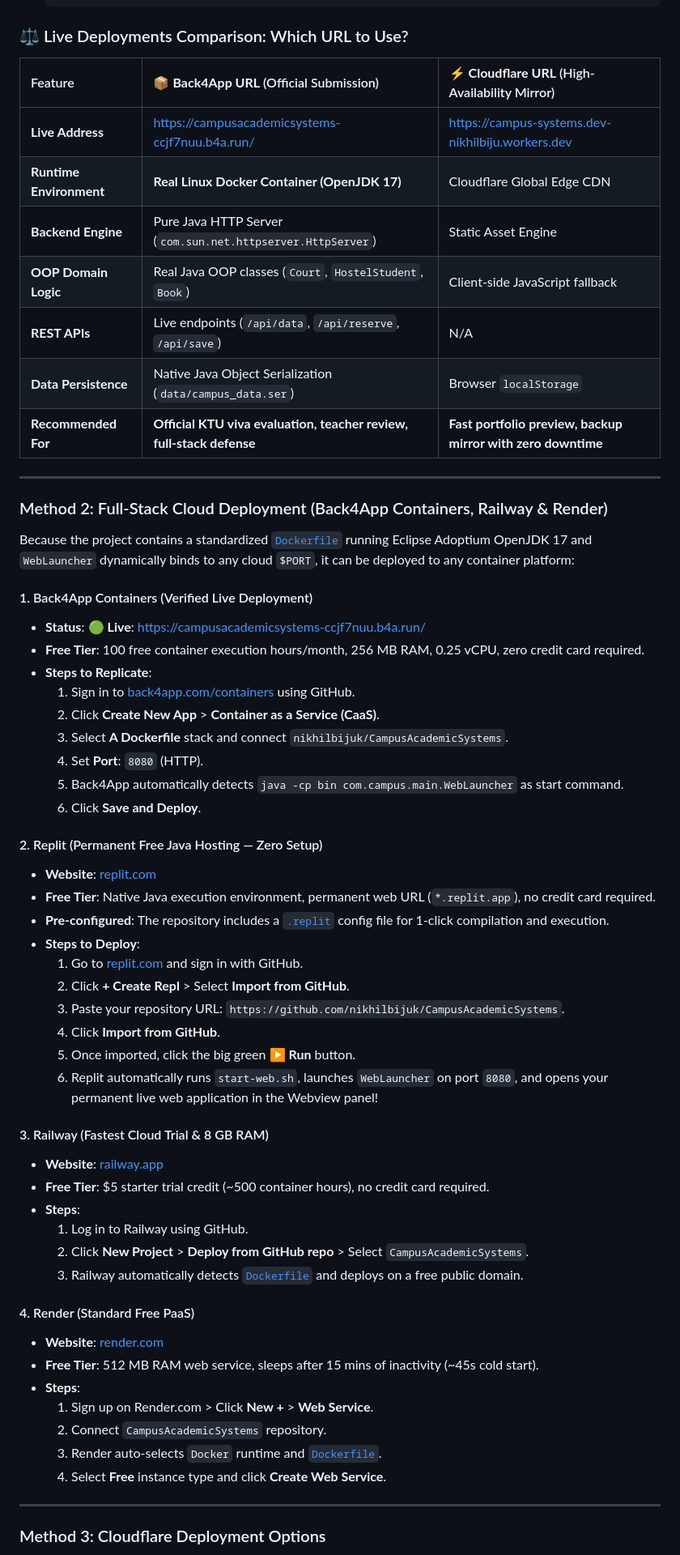
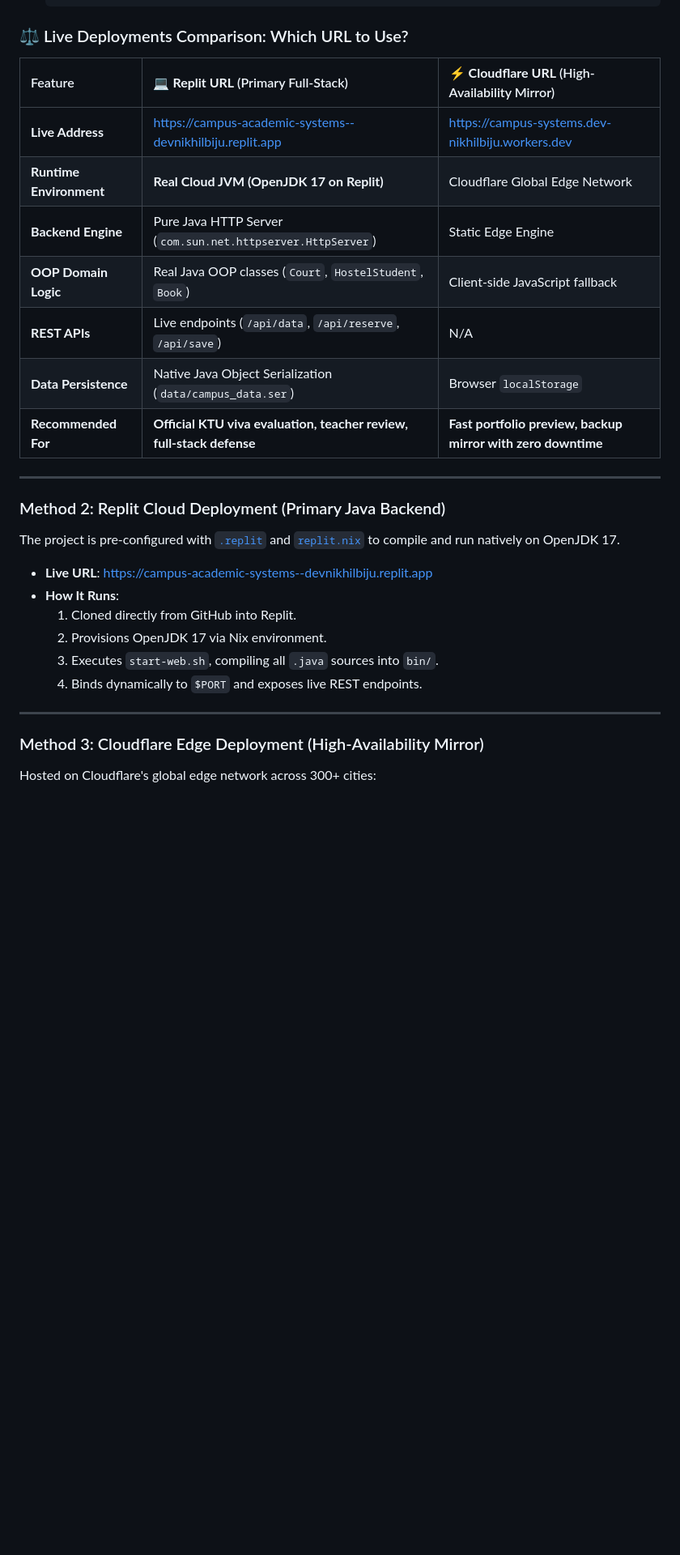
Before and after one commit to nikhilbijuk/CampusAcademicSystems, a Markdown page: README.md, the part around one of its changes. Shown at 81% size. Drawn GitHub-style; blank space fills up the shorter version.

Commit message:
docs: streamline deployment guide to Replit and Cloudflare only

```diff
--- a/README.md
+++ b/README.md
@@ -257,11 +255,11 @@ The frontend (`index.html` + `web/app.js`) features built-in fallback mock-state
 
 ### ⚖️ Live Deployments Comparison: Which URL to Use?
 
-| Feature | 📦 **Back4App URL** (Official Submission) | ⚡ **Cloudflare URL** (High-Availability Mirror) |
+| Feature | 💻 **Replit URL** (Primary Full-Stack) | ⚡ **Cloudflare URL** (High-Availability Mirror) |
 | :--- | :--- | :--- |
-| **Live Address** | [https://campusacademicsystems-ccjf7nuu.b4a.run/](https://campusacademicsystems-ccjf7nuu.b4a.run/) | [https://campus-systems.dev-nikhilbiju.workers.dev](https://campus-systems.dev-nikhilbiju.workers.dev) |
-| **Runtime Environment** | **Real Linux Docker Container (OpenJDK 17)** | Cloudflare Global Edge CDN |
-| **Backend Engine** | Pure Java HTTP Server (`com.sun.net.httpserver.HttpServer`) | Static Asset Engine |
+| **Live Address** | [https://campus-academic-systems--devnikhilbiju.replit.app](https://campus-academic-systems--devnikhilbiju.replit.app) | [https://campus-systems.dev-nikhilbiju.workers.dev](https://campus-systems.dev-nikhilbiju.workers.dev) |
+| **Runtime Environment** | **Real Cloud JVM (OpenJDK 17 on Replit)** | Cloudflare Global Edge Network |
+| **Backend Engine** | Pure Java HTTP Server (`com.sun.net.httpserver.HttpServer`) | Static Edge Engine |
 | **OOP Domain Logic** | Real Java OOP classes (`Court`, `HostelStudent`, `Book`) | Client-side JavaScript fallback |
 | **REST APIs** | Live endpoints (`/api/data`, `/api/reserve`, `/api/save`) | N/A |
 | **Data Persistence** | Native Java Object Serialization (`data/campus_data.ser`) | Browser `localStorage` |
@@ -269,50 +267,18 @@ The frontend (`index.html` + `web/app.js`) features built-in fallback mock-state
 
 ---
 
-### Method 2: Full-Stack Cloud Deployment (Back4App Containers, Railway & Render)
-Because the project contains a standardized [`Dockerfile`](Dockerfile) running Eclipse Adoptium OpenJDK 17 and `WebLauncher` dynamically binds to any cloud `$PORT`, it can be deployed to any container platform:
+### Method 2: Replit Cloud Deployment (Primary Java Backend)
+The project is pre-configured with [`.replit`](.replit) and [`replit.nix`](replit.nix) to compile and run natively on OpenJDK 17.
 
-#### 1. Back4App Containers (Verified Live Deployment)
-* **Status**: 🟢 **Live**: [https://campusacademicsystems-ccjf7nuu.b4a.run/](https://campusacademicsystems-ccjf7nuu.b4a.run/)
-* **Free Tier**: 100 free container execution hours/month, 256 MB RAM, 0.25 vCPU, zero credit card required.
-* **Steps to Replicate**:
-  1. Sign in to [back4app.com/containers](https://www.back4app.com/containers) using GitHub.
-  2. Click **Create New App** > **Container as a Service (CaaS)**.
-  3. Select **A Dockerfile** stack and connect `nikhilbijuk/CampusAcademicSystems`.
-  4. Set **Port**: `8080` (HTTP).
-  5. Back4App automatically detects `java -cp bin com.campus.main.WebLauncher` as start command.
-  6. Click **Save and Deploy**.
-
-#### 2. Replit (Permanent Free Java Hosting — Zero Setup)
-* **Website**: [replit.com](https://replit.com)
-* **Free Tier**: Native Java execution environment, permanent web URL (`*.replit.app`), no credit card required.
-* **Pre-configured**: The repository includes a [`.replit`](.replit) config file for 1-click compilation and execution.
-* **Steps to Deploy**:
-  1. Go to [replit.com](https://replit.com) and sign in with GitHub.
-  2. Click **+ Create Repl** > Select **Import from GitHub**.
-  3. Paste your repository URL: `https://github.com/nikhilbijuk/CampusAcademicSystems`.
-  4. Click **Import from GitHub**.
-  5. Once imported, click the big green **▶ Run** button.
-  6. Replit automatically runs `start-web.sh`, launches `WebLauncher` on port `8080`, and opens your permanent live web application in the Webview panel!
-
-#### 3. Railway (Fastest Cloud Trial & 8 GB RAM)
-* **Website**: [railway.app](https://railway.app)
-* **Free Tier**: $5 starter trial credit (~500 container hours), no credit card required.
-* **Steps**:
-  1. Log in to Railway using GitHub.
-  2. Click **New Project** > **Deploy from GitHub repo** > Select `CampusAcademicSystems`.
-  3. Railway automatically detects [`Dockerfile`](Dockerfile) and deploys on a free public domain.
-
-#### 4. Render (Standard Free PaaS)
-* **Website**: [render.com](https://render.com)
-* **Free Tier**: 512 MB RAM web service, sleeps after 15 mins of inactivity (~45s cold start).
-* **Steps**:
-  1. Sign up on Render.com > Click **New +** > **Web Service**.
-  2. Connect `CampusAcademicSystems` repository.
-  3. Render auto-selects `Docker` runtime and [`Dockerfile`](Dockerfile).
-  4. Select **Free** instance type and click **Create Web Service**.
+* **Live URL**: [https://campus-academic-systems--devnikhilbiju.replit.app](https://campus-academic-systems--devnikhilbiju.replit.app)
+* **How It Runs**:
+  1. Cloned directly from GitHub into Replit.
+  2. Provisions OpenJDK 17 via Nix environment.
+  3. Executes `start-web.sh`, compiling all `.java` sources into `bin/`.
+  4. Binds dynamically to `$PORT` and exposes live REST endpoints.
 
 ---
 
-### Method 3: Cloudflare Deployment Options
+### Method 3: Cloudflare Edge Deployment (High-Availability Mirror)
+Hosted on Cloudflare's global edge network across 300+ cities:
 
```
Also changed, not shown: other parts of README.md (+9 -33 lines).
